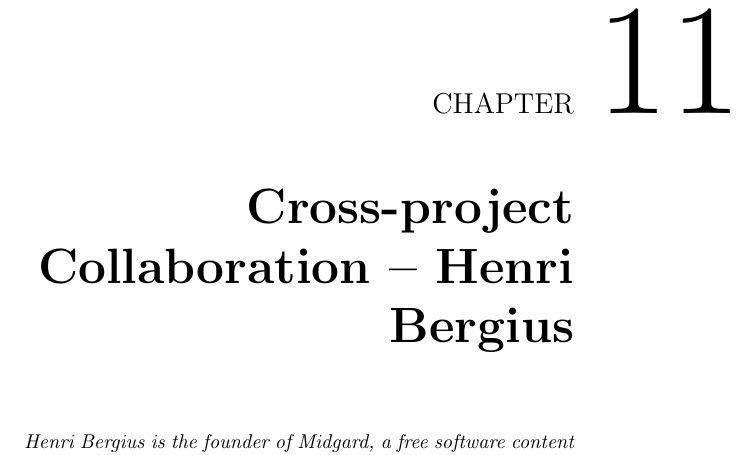
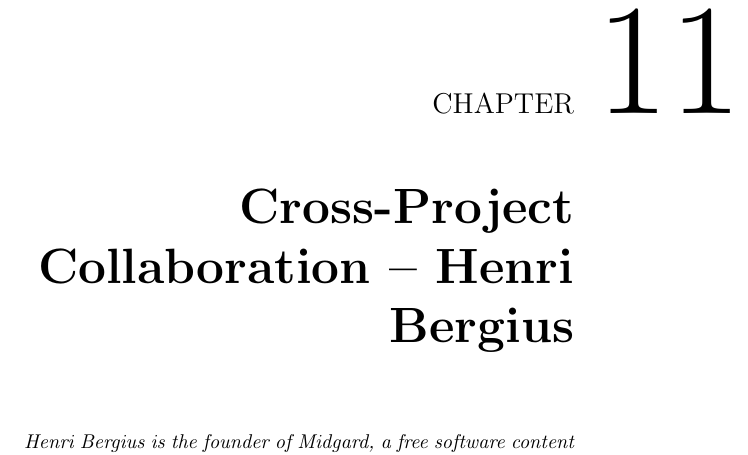
Before and after one commit to Open-Advice/Open-Advice, a LaTeX thesis (Open-Advice.tex, which reads code/HenriBergius.tex): part of page 93 of 388, cut so that both start at the same text. Compiled offline with pdfLaTeX.

Commit message:
Capitalise 'Project' in title (this one is very subjective, but looks better to me)

```diff
--- a/code/HenriBergius.tex
+++ b/code/HenriBergius.tex
@@ -1,4 +1,4 @@
-\chapter{Cross-project Collaboration -- Henri Bergius}
+\chapter{Cross-Project Collaboration -- Henri Bergius}
 
 \textit{Henri Bergius is the founder of Midgard, a free software content
 repository. He has also been involved for a long time in making Linux desktops
```
